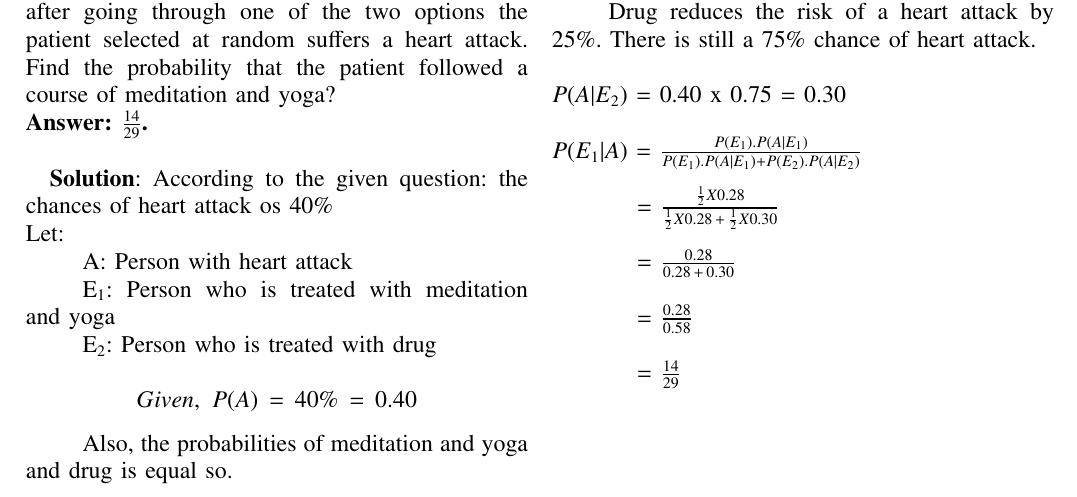
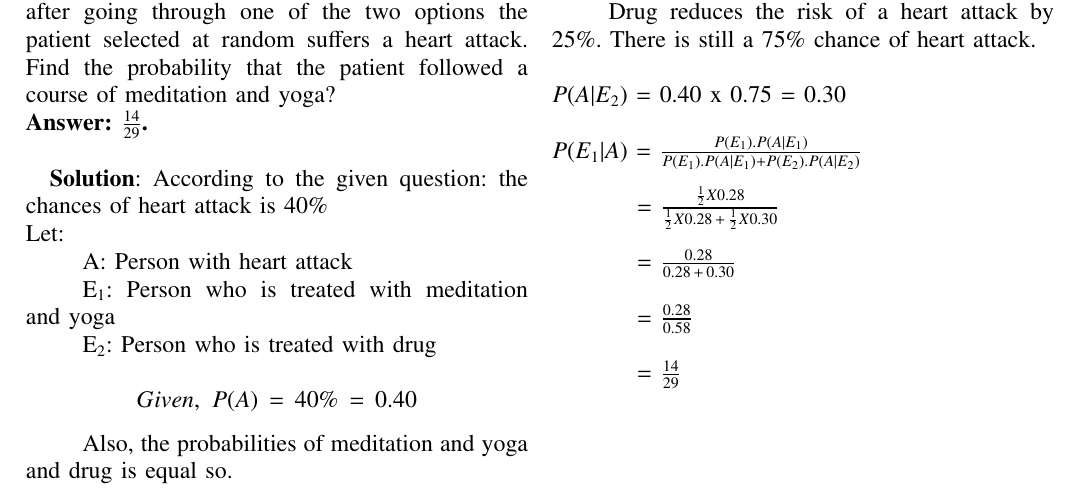
Before and after one commit to ksananth4424/AI1110, a LaTeX problem sheet (Assignment_1/Assignment_1.tex): part of the page, cut so that both start at the same text. Compiled offline with pdfLaTeX.

Commit message:
Update Assignment_1.tex

```diff
--- a/Assignment_1/Assignment_1.tex
+++ b/Assignment_1/Assignment_1.tex
@@ -296,7 +296,7 @@ columns=fullflexible
 
 
 \textbf{Solution}:
-According to the given question: the chances of heart attack os $40\%$\\
+According to the given question: the chances of heart attack is $40\%$\\
 Let:	\\
 \tab A:	Person with heart attack\\
 \tab E$_1$:	Person who is treated with meditation and yoga\\
```
